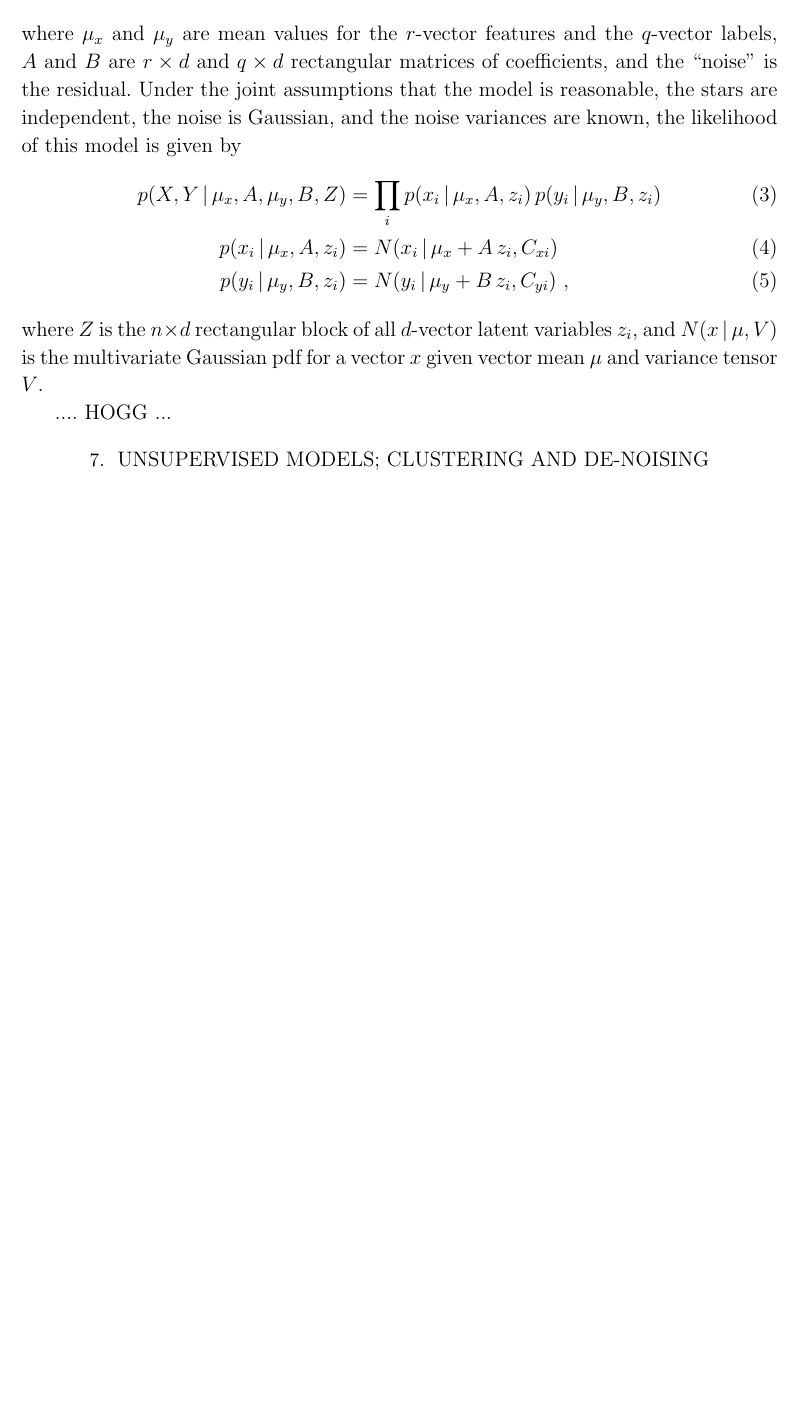
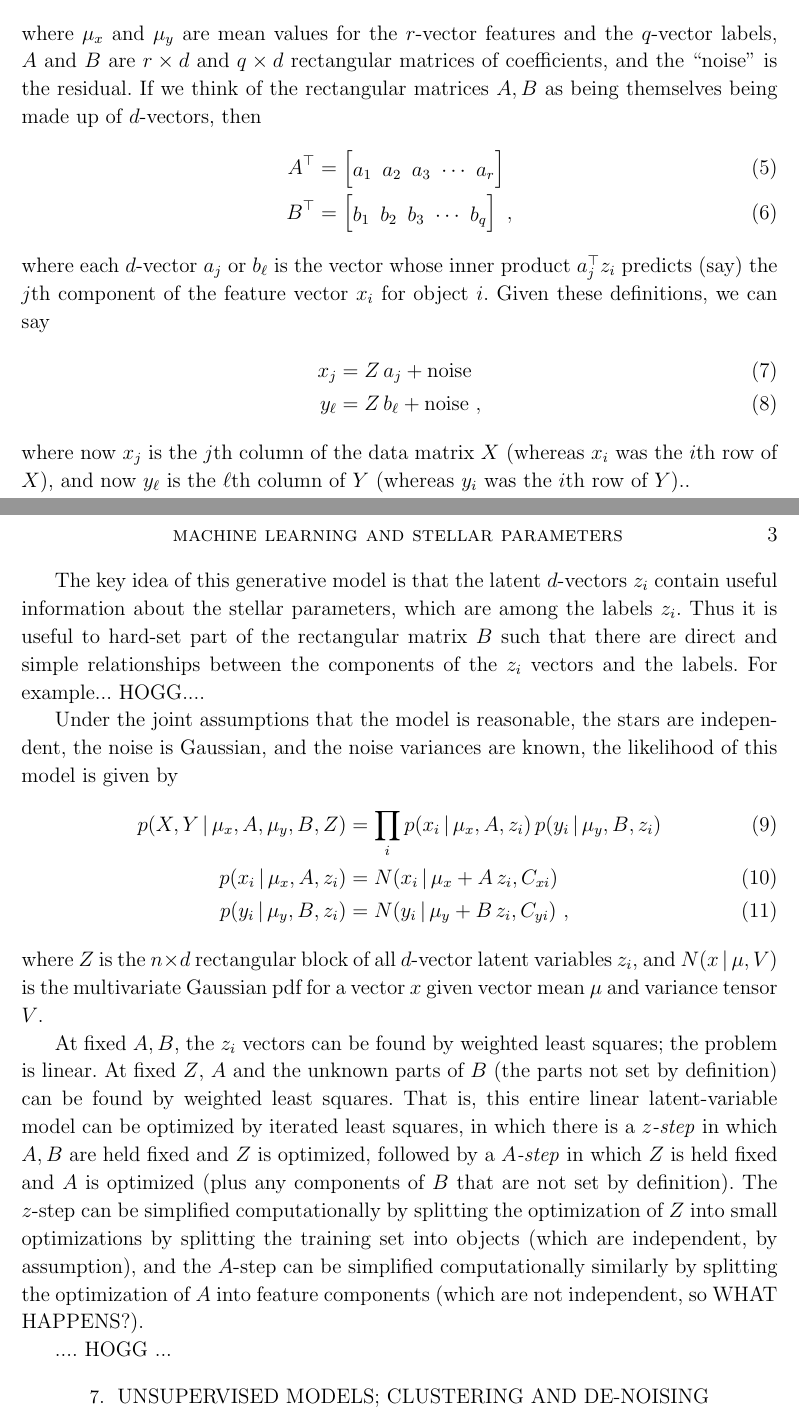
Before and after one commit to adrn/shiny-spoon, a LaTeX paper (tex/spoon.tex): part of page 2 of 2 before the commit and two parts of pages 2 and 3 of 3 after it, the two joined at a grey line, cut so that both start at the same text, the shorter picture padded with empty space. Compiled offline with LaTeX, dvips and Ghostscript.

Commit message:
linear latent variable model

```diff
--- a/tex/spoon.tex
+++ b/tex/spoon.tex
@@ -117,6 +122,24 @@ In this model, both the features $x_i$ and the labels $y_i$ for object $i$ are g
 where $\mu_x$ and $\mu_y$ are mean values for the $r$-vector features and the $q$-vector labels,
 $A$ and $B$ are $r\times d$ and $q\times d$ rectangular matrices of coefficients,
 and the ``noise'' is the residual.
+If we think of the rectangular matrices $A, B$ as being themselves being made up of $d$-vectors, then
+\begin{align}
+  A^\top &= \begin{bmatrix}a_1 & a_2 & a_3 & \cdots & a_r\end{bmatrix} \\
+  B^\top &= \begin{bmatrix}b_1 & b_2 & b_3 & \cdots & b_q\end{bmatrix} ~,
+\end{align}
+where each $d$-vector $a_j$ or $b_\ell$ is the vector whose inner product $a_j^\top z_i$ predicts (say) the $j$th component of the feature vector $x_i$ for object $i$.
+Given these definitions, we can say
+\begin{align}
+  x_j &= Z\,a_j + \mbox{noise} \\
+  y_\ell &= Z\,b_\ell + \mbox{noise} ~,
+\end{align}
+where now $x_j$ is the $j$th column of the data matrix $X$ (whereas $x_i$ was the $i$th row of $X$),
+and now $y_\ell$ is the $\ell$th column of $Y$ (whereas $y_i$ was the $i$th row of $Y$)..
+
+The key idea of this generative model is that the latent $d$-vectors $z_i$ contain useful information about the stellar parameters, which are among the labels $z_i$.
+Thus it is useful to hard-set part of the rectangular matrix $B$ such that there are direct and simple relationships between the components of the $z_i$ vectors and the labels.
+For example... HOGG....
+
 Under the joint assumptions that the model is reasonable, the stars are independent, the noise is Gaussian, and the noise variances are known, the likelihood of this model is given by
 \begin{align}
   p(X, Y\given \mu_x, A, \mu_y, B, Z) &= \prod_i p(x_i\given \mu_x, A, z_i)\,p(y_i\given \mu_y, B, z_i) \\
@@ -125,6 +148,11 @@ Under the joint assumptions that the model is reasonable, the stars are independ
 \end{align}
 where $Z$ is the $n\times d$ rectangular block of all $d$-vector latent variables $z_i$,
 and $N(x\given\mu,V)$ is the multivariate Gaussian pdf for a vector $x$ given vector mean $\mu$ and variance tensor $V$.
+
+At fixed $A, B$, the $z_i$ vectors can be found by weighted least squares; the problem is linear.
+At fixed $Z$, $A$ and the unknown parts of $B$ (the parts not set by definition) can be found by weighted least squares.
+That is, this entire linear latent-variable model can be optimized by iterated least squares, in which there is a \emph{$z$-step} in which $A, B$ are held fixed and $Z$ is optimized, followed by a \emph{$A$-step} in which $Z$ is held fixed and $A$ is optimized (plus any components of $B$ that are not set by definition).
+The $z$-step can be simplified computationally by splitting the optimization of $Z$ into small optimizations by splitting the training set into objects (which are independent, by assumption), and the $A$-step can be simplified computationally similarly by splitting the optimization of $A$ into feature components (which are not independent, so WHAT HAPPENS?).
 
 .... HOGG ...
 
```
Also changed, not shown: tex/spoon.tex (9 more changed lines).
